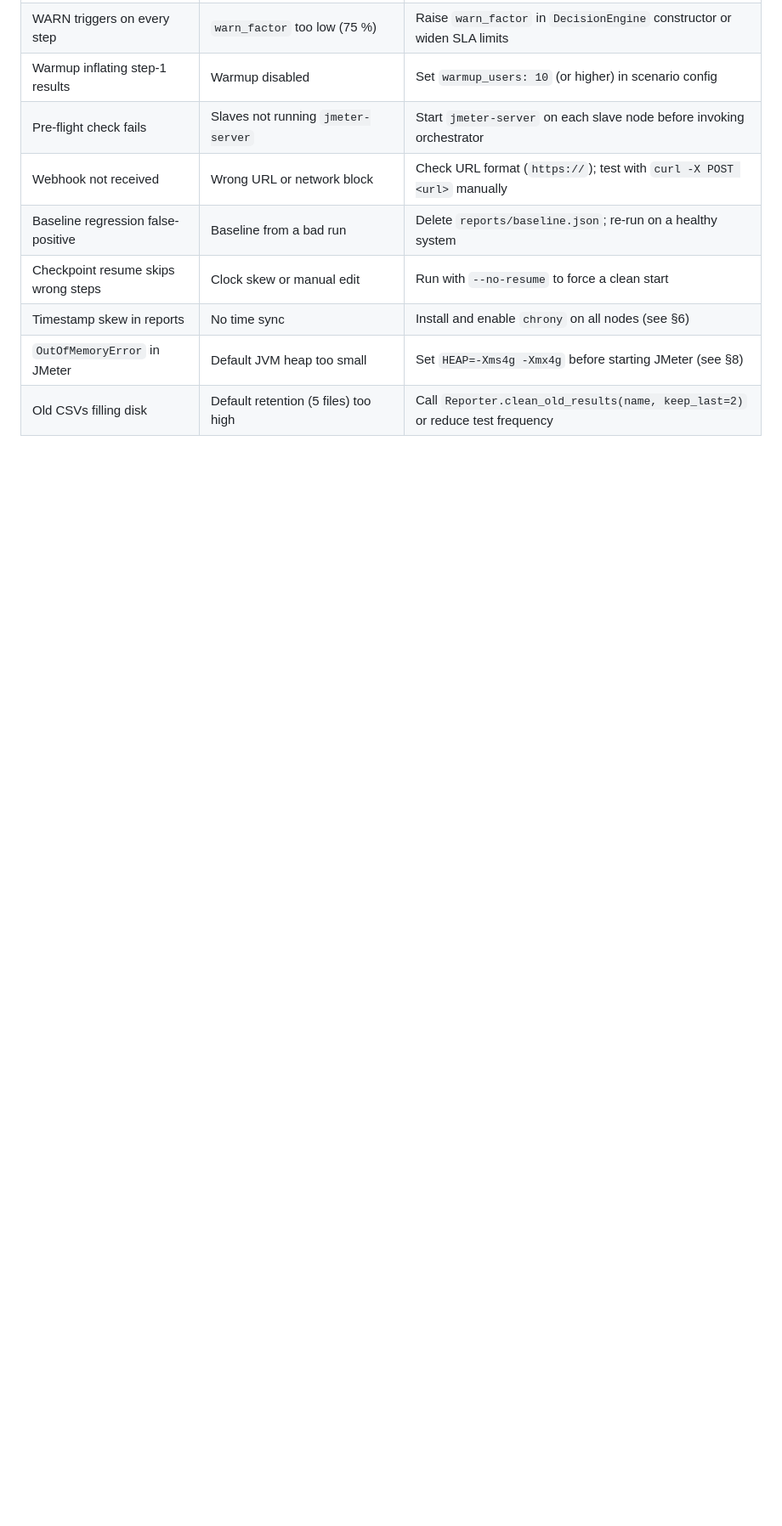
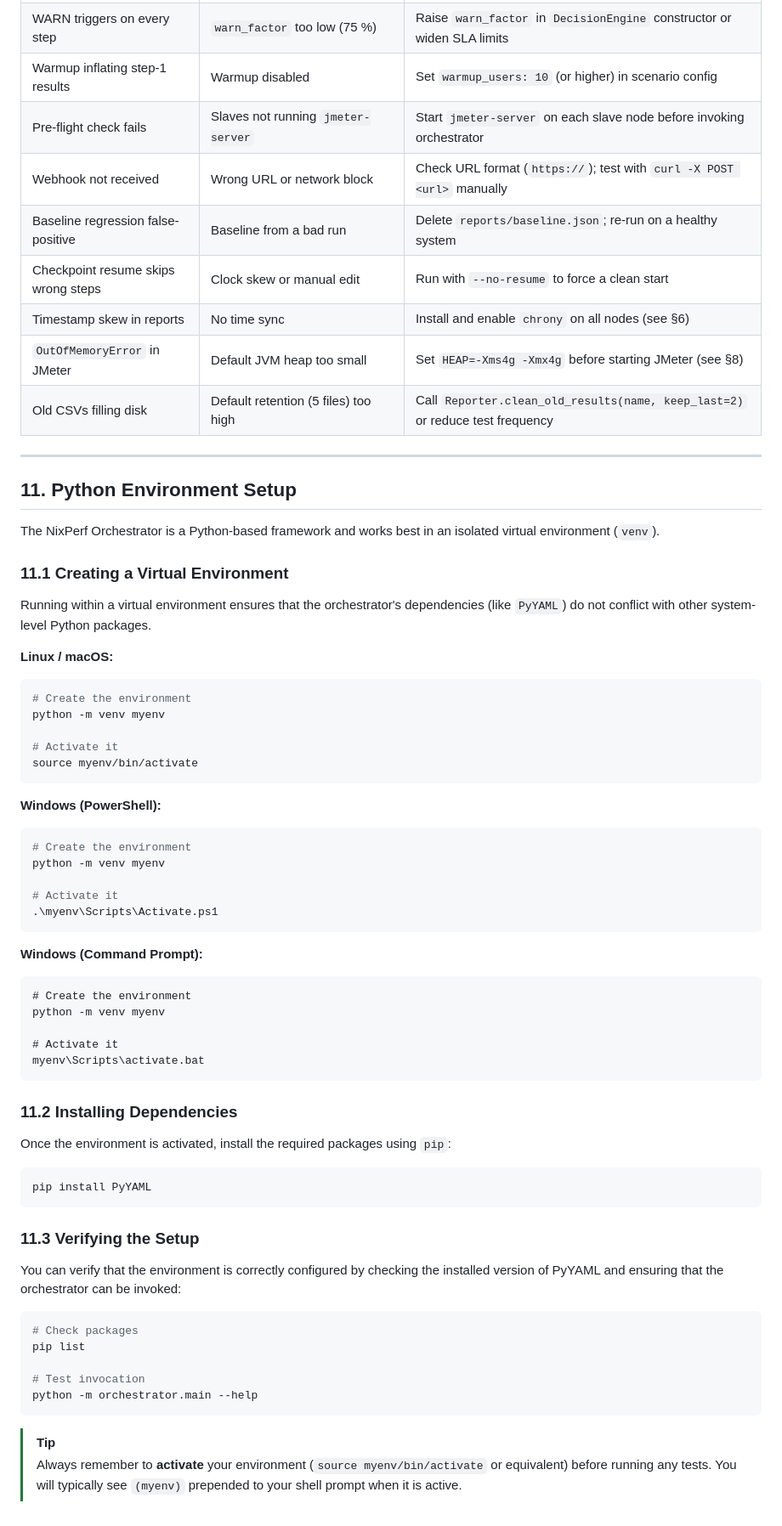
Before and after one commit to praveenkore/NixPerf-Orchestrator, a Markdown page: HELP.md, the part around the change. Shown at 85% size. GitHub-like rendering; blank space fills up the shorter version.

````diff
--- a/HELP.md
+++ b/HELP.md
@@ -412,3 +412,63 @@ Set these on **both master and slave nodes** before starting JMeter.
 | Timestamp skew in reports | No time sync | Install and enable `chrony` on all nodes (see §6) |
 | `OutOfMemoryError` in JMeter | Default JVM heap too small | Set `HEAP=-Xms4g -Xmx4g` before starting JMeter (see §8) |
 | Old CSVs filling disk | Default retention (5 files) too high | Call `Reporter.clean_old_results(name, keep_last=2)` or reduce test frequency |
+
+---
+
+## 11. Python Environment Setup
+
+The NixPerf Orchestrator is a Python-based framework and works best in an isolated virtual environment (`venv`).
+
+### 11.1 Creating a Virtual Environment
+
+Running within a virtual environment ensures that the orchestrator's dependencies (like `PyYAML`) do not conflict with other system-level Python packages.
+
+**Linux / macOS:**
+```bash
+# Create the environment
+python -m venv myenv
+
+# Activate it
+source myenv/bin/activate
+```
+
+**Windows (PowerShell):**
+```powershell
+# Create the environment
+python -m venv myenv
+
+# Activate it
+.\myenv\Scripts\Activate.ps1
+```
+
+**Windows (Command Prompt):**
+```cmd
+# Create the environment
+python -m venv myenv
+
+# Activate it
+myenv\Scripts\activate.bat
+```
+
+### 11.2 Installing Dependencies
+
+Once the environment is activated, install the required packages using `pip`:
+
+```bash
+pip install PyYAML
+```
+
+### 11.3 Verifying the Setup
+
+You can verify that the environment is correctly configured by checking the installed version of PyYAML and ensuring that the orchestrator can be invoked:
+
+```bash
+# Check packages
+pip list
+
+# Test invocation
+python -m orchestrator.main --help
+```
+
+> [!TIP]
+> Always remember to **activate** your environment (`source myenv/bin/activate` or equivalent) before running any tests. You will typically see `(myenv)` prepended to your shell prompt when it is active.
````
Also changed, not shown: README.md (+12 -2 lines).
